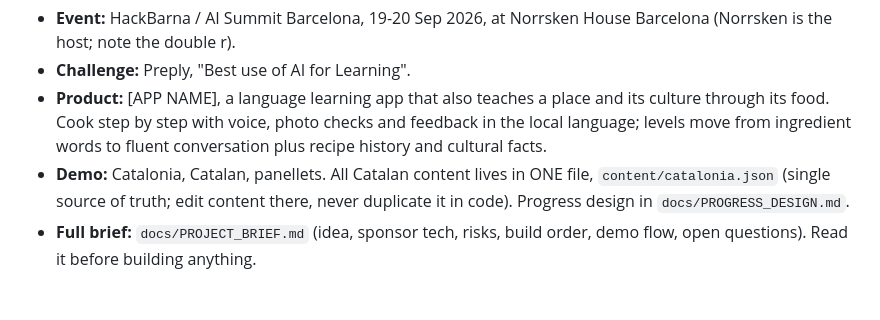
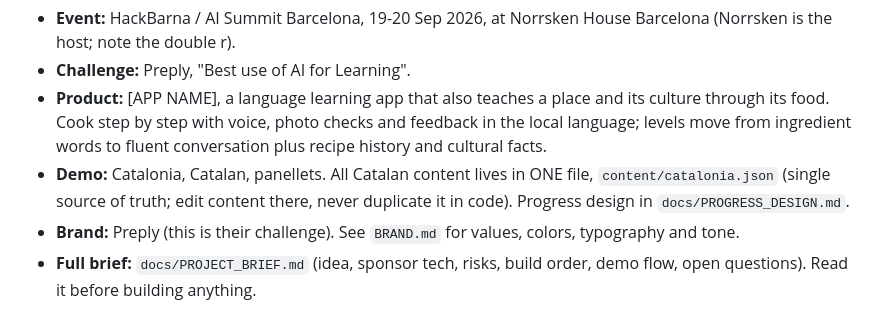
Before and after one commit to rocklet2/hackbarna, a Markdown page: CLAUDE.md, the part around the change. Drawn GitHub-style.

```diff
--- a/CLAUDE.md
+++ b/CLAUDE.md
@@ -11,6 +11,7 @@ Romi and Andrei both use this repo via their own Claude Code sessions. Everythin
 - **Challenge:** Preply, "Best use of AI for Learning".
 - **Product:** [APP NAME], a language learning app that also teaches a place and its culture through its food. Cook step by step with voice, photo checks and feedback in the local language; levels move from ingredient words to fluent conversation plus recipe history and cultural facts.
 - **Demo:** Catalonia, Catalan, panellets. All Catalan content lives in ONE file, `content/catalonia.json` (single source of truth; edit content there, never duplicate it in code). Progress design in `docs/PROGRESS_DESIGN.md`.
+- **Brand:** Preply (this is their challenge). See `BRAND.md` for values, colors, typography and tone.
 - **Full brief:** `docs/PROJECT_BRIEF.md` (idea, sponsor tech, risks, build order, demo flow, open questions). Read it before building anything.
 
 ### Non-negotiable guardrails
```
Also changed, not shown: BRAND.md (added, +56 -0 lines).
